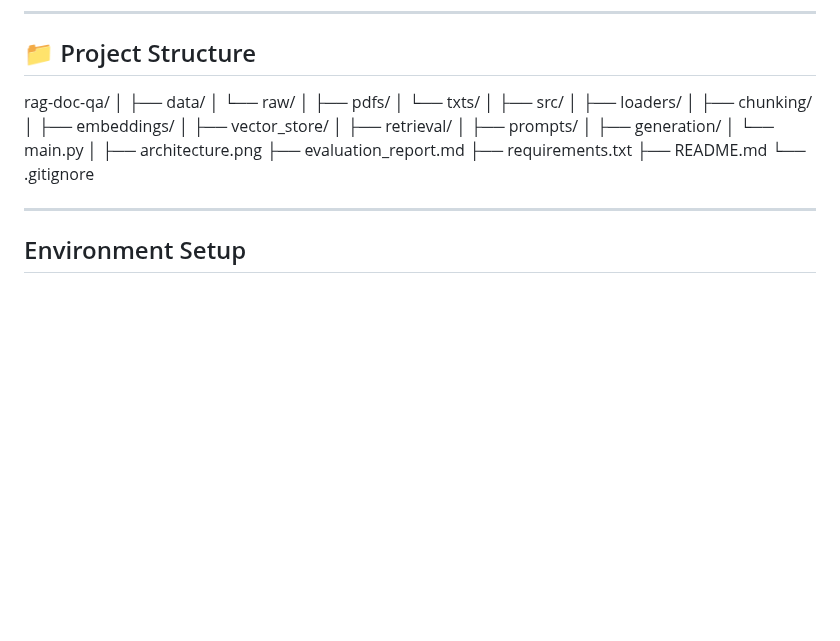
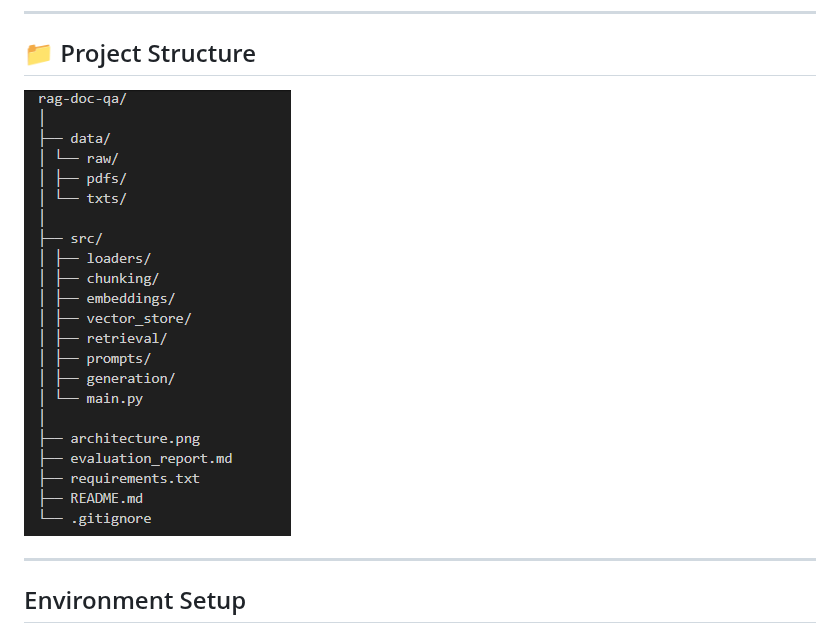
Before and after one commit to ashifa-1/rag-doc-qa, a Markdown page: README.md, the part around the change. Rendered like a GitHub page; pictures changed too: image-1.png (added); blank space fills up the shorter version.

Commit message:
README.md Generated

```diff
--- a/README.md
+++ b/README.md
@@ -92,30 +92,7 @@ Answer + Source Citations
 ## 📁 Project Structure
 
 
-
-rag-doc-qa/
-│
-├── data/
-│ └── raw/
-│ ├── pdfs/
-│ └── txts/
-│
-├── src/
-│ ├── loaders/
-│ ├── chunking/
-│ ├── embeddings/
-│ ├── vector_store/
-│ ├── retrieval/
-│ ├── prompts/
-│ ├── generation/
-│ └── main.py
-│
-├── architecture.png
-├── evaluation_report.md
-├── requirements.txt
-├── README.md
-└── .gitignore
-
+![Structure of the project](image-1.png)
 
 ---
 
```
Also changed, not shown: image.png (deleted).
